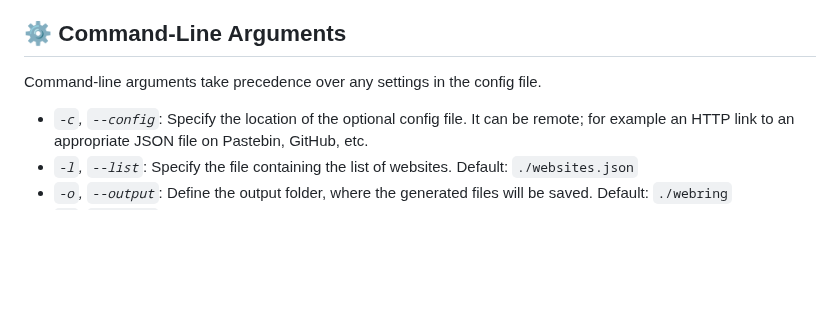
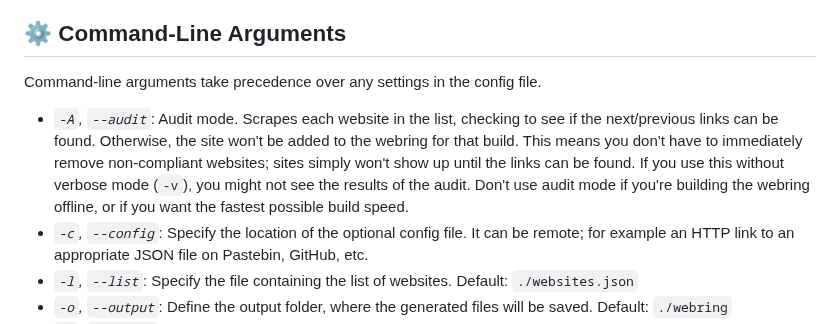
Before and after one commit to k3rs3d/ringfairy, a Markdown page: README.md, the part around the change. GitHub-like rendering; blank space fills up the shorter version.

Commit message:
Update readme
Add description for audit feature

```diff
--- a/README.md
+++ b/README.md
@@ -51,6 +51,7 @@ If you decide to launch your own webring with this tool, let me know and I'll li
 
 Command-line arguments take precedence over any settings in the config file.
 
+- *`-A`, `--audit`*: Audit mode. Scrapes each website in the list, checking to see if the next/previous links can be found. Otherwise, the site won't be added to the webring for that build. This means you don't have to immediately remove non-compliant websites; sites simply won't show up until the links can be found. If you use this without verbose mode (`-v`), you might not see the results of the audit. Don't use audit mode if you're building the webring offline, or if you want the fastest possible build speed.
 - *`-c`, `--config`*: Specify the location of the optional config file. It can be remote; for example an HTTP link to an appropriate JSON file on Pastebin, GitHub, etc.
 - *`-l`, `--list`*: Specify the file containing the list of websites. Default: `./websites.json`
 - *`-o`, `--output`*: Define the output folder, where the generated files will be saved. Default: `./webring`
```
